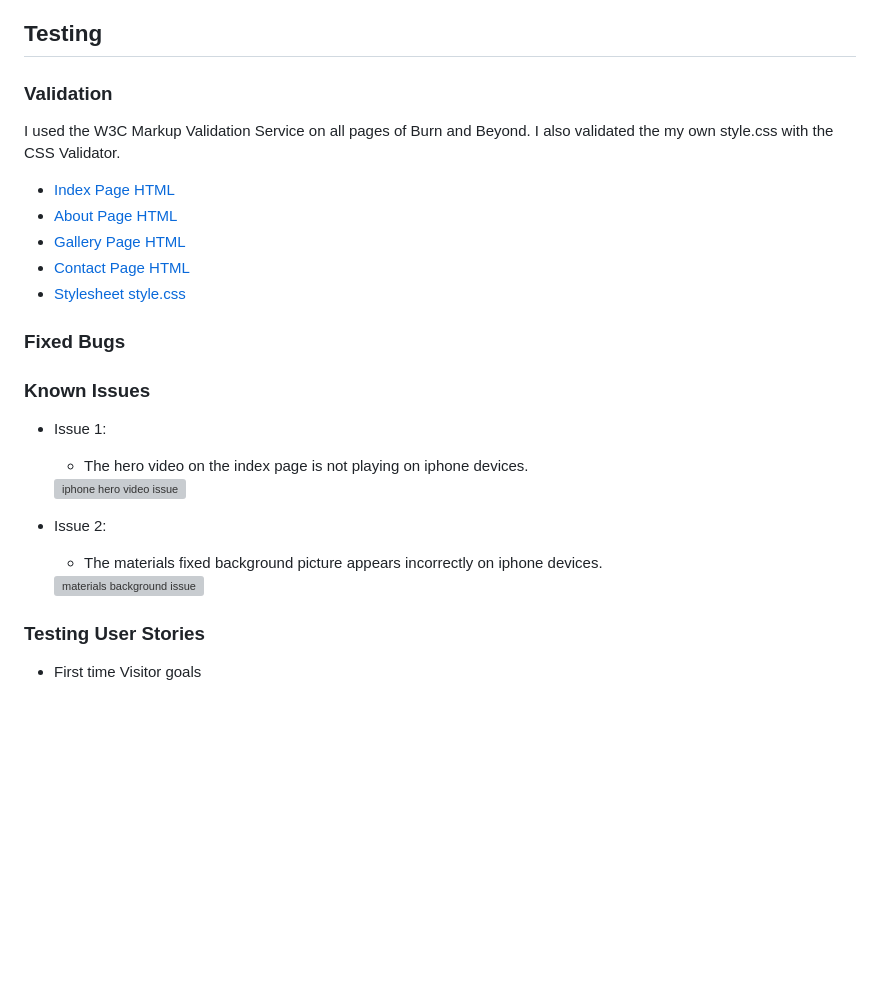
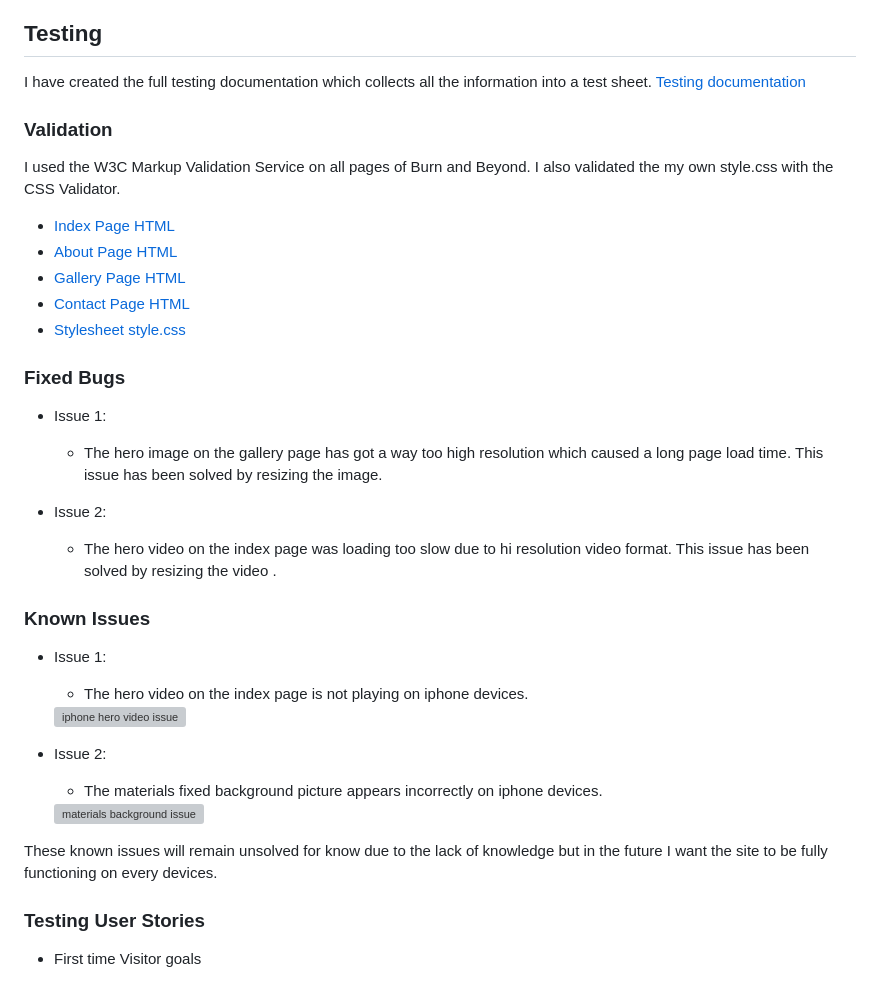
Before and after one commit to Nmyhi/burnandbeyond, a Markdown page: README.md, the part around the change. GitHub-like rendering; blank space fills up the shorter version; grey boxes are pictures that could not be loaded.

Commit message:
full test documentation is linked to the Testing section, known bugs and fixed bugs section is up to date now

```diff
--- a/README.md
+++ b/README.md
@@ -252,6 +252,8 @@ Whilst coding the site I have ensured that the site is accesible for all. This i
 
 ## Testing
 
+I have created the full testing documentation which collects all the information into a test sheet. [Testing documentation](testing.md)
+
 ### Validation
 
 I used the W3C Markup Validation Service on all pages of Burn and Beyond. I also validated the my own style.css with the CSS Validator.
@@ -264,6 +266,12 @@ I used the W3C Markup Validation Service on all pages of Burn and Beyond. I also
 
 ### Fixed Bugs
 
+* Issue 1:
+  * The hero image on the gallery page has got a way too high resolution which caused a long page load time. This issue has been solved by resizing the image.
+
+* Issue 2:
+  * The hero video on the index page was loading too slow due to hi resolution video format. This issue has been solved by resizing the video .
+
 ### Known Issues
 
 * Issue 1:
@@ -275,6 +283,8 @@ I used the W3C Markup Validation Service on all pages of Burn and Beyond. I also
   * The materials fixed background picture appears incorrectly on iphone devices.
 
   <img src="assets/images/readme/iphone-bug2.jpg" height="640" width="312" alt="materials background issue">
+
+These known issues will remain unsolved for know due to the lack of knowledge but in the future I want the site to be fully functioning on every devices.
 
 ### Testing User Stories
 
```
Also changed, not shown: testing.md (+60 -54 lines), assets/images/readme/contact-us-section-with-footer.png (added), assets/images/readme/footer.png (added), 1 other file.
